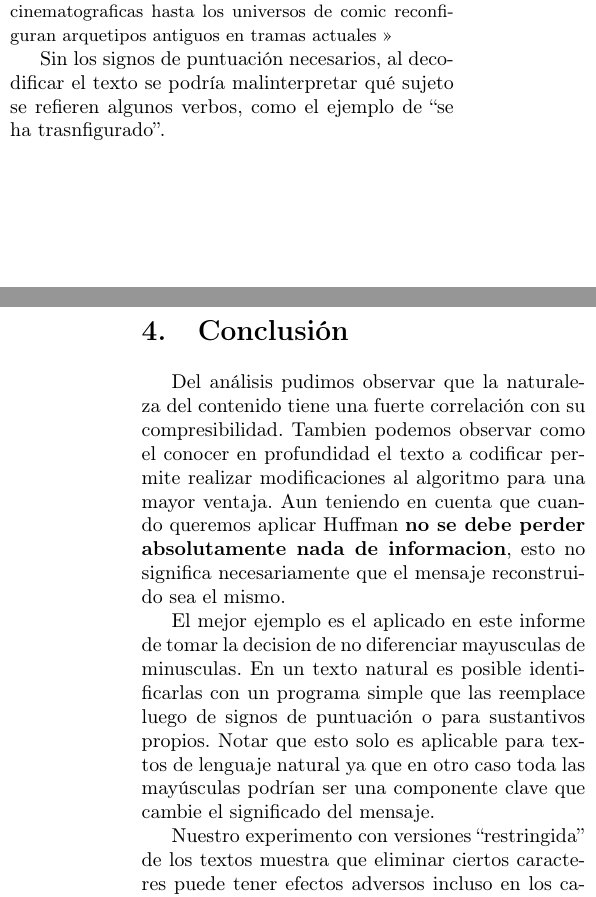
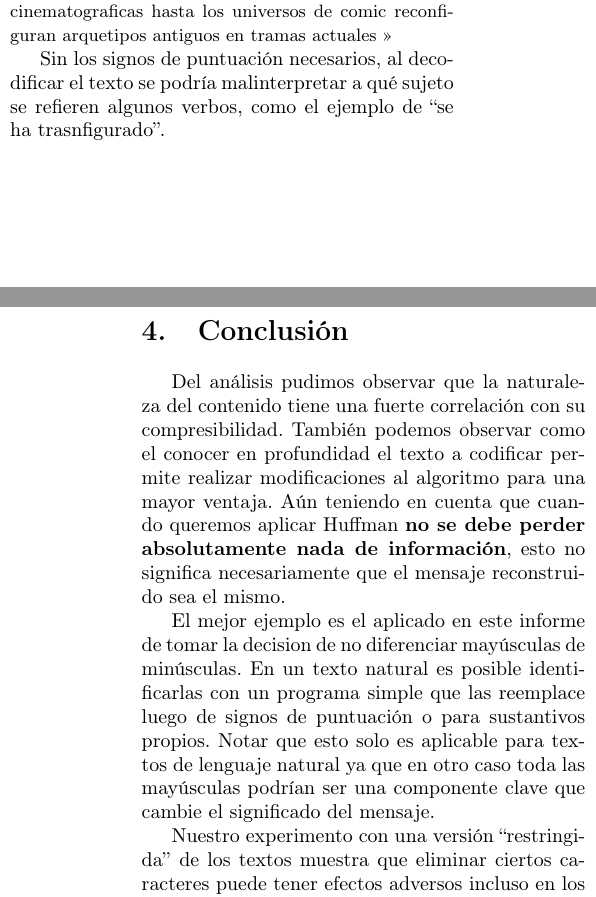
Before and after one commit to agus-pereyra/tp2-inferencia-y-estimacion, a LaTeX document (report/main.tex): two parts of the columns of pages 6 and 7 of 7, joined at a grey line, cut so that both start at the same text. Compiled offline with pdfLaTeX.

Commit message:
luca vale poner una tilde

```diff
--- a/report/main.tex
+++ b/report/main.tex
@@ -390,7 +390,7 @@ Este trabajo investiga la relación fundamental entre la \textit{distribución p
         (\dots) la mitologia no ha desaparecido se ha transfigurado las narrativas contemporáneas desde las sagas cinematograficas hasta los universos de comic reconfiguran arquetipos antiguos en tramas actuales
     \end{quoting}
 
-    Sin los signos de puntuación necesarios, al decodificar el texto se podría malinterpretar qué sujeto se refieren algunos verbos, como el ejemplo de ``se ha trasnfigurado''.
+    Sin los signos de puntuación necesarios, al decodificar el texto se podría malinterpretar a qué sujeto se refieren algunos verbos, como el ejemplo de ``se ha trasnfigurado''.
 
 \end{multicols}
 
@@ -404,13 +404,13 @@ Este trabajo investiga la relación fundamental entre la \textit{distribución p
 
     \begin{multicols}{2}
 
-    Del análisis pudimos observar que la naturaleza del contenido tiene una fuerte correlación con su compresibilidad. Tambien podemos observar como el conocer en profundidad el texto a codificar permite realizar modificaciones al algoritmo para una mayor ventaja. Aun teniendo en cuenta que cuando queremos aplicar Huffman \textbf{no se debe perder absolutamente nada de informacion}, esto no significa necesariamente que el mensaje reconstruido sea el mismo.
+    Del análisis pudimos observar que la naturaleza del contenido tiene una fuerte correlación con su compresibilidad. También podemos observar como el conocer en profundidad el texto a codificar permite realizar modificaciones al algoritmo para una mayor ventaja. Aún teniendo en cuenta que cuando queremos aplicar Huffman \textbf{no se debe perder absolutamente nada de información}, esto no significa necesariamente que el mensaje reconstruido sea el mismo.
 
-    El mejor ejemplo es el aplicado en este informe de tomar la decision de no diferenciar mayusculas de minusculas. En un texto natural es posible identificarlas con un programa simple que las reemplace luego de signos de puntuación o para sustantivos propios. Notar que esto solo es aplicable para textos de lenguaje natural ya que en otro caso toda las mayúsculas podrían ser una componente clave que cambie el significado del mensaje.
+    El mejor ejemplo es el aplicado en este informe de tomar la decision de no diferenciar mayúsculas de minúsculas. En un texto natural es posible identificarlas con un programa simple que las reemplace luego de signos de puntuación o para sustantivos propios. Notar que esto solo es aplicable para textos de lenguaje natural ya que en otro caso toda las mayúsculas podrían ser una componente clave que cambie el significado del mensaje.
 
-    Nuestro experimento con versiones ``restringida'' de los textos muestra que eliminar ciertos caracteres puede tener efectos adversos incluso en los casos donde parecería inofensivo. En mitología.txt, la supresión de signos como las comas y los puntos altera la estructura del lenguaje y modifica el sentido de las oraciones, por lo que la cadena resultante deja de representar fielmente el texto original. De forma similar, en tabla.txt la eliminación de estos mismos caracteres borraría la referencia decimal y distorsionaría el valor de los números, haciendo que los datos pierdan precisión. Este resultado evidencia como \textit{un carácter que parece ``redundante'' en un contexto estadístico puede ser esencial para conservar la precisión gramatical}.
+    Nuestro experimento con una versión ``restringida'' de los textos muestra que eliminar ciertos caracteres puede tener efectos adversos incluso en los casos donde parecería inofensivo. En mitología.txt, la supresión de signos como las comas y los puntos altera la estructura del lenguaje y modifica el sentido de las oraciones, por lo que la cadena resultante deja de representar fielmente el texto original. De forma similar, en tabla.txt la eliminación de estos mismos caracteres borraría la referencia decimal y distorsionaría el valor de los números, haciendo que los datos pierdan precisión. Este resultado evidencia como \textit{un carácter que parece ``redundante'' en un contexto estadístico puede ser esencial para conservar la precisión gramatical}.
 
-    En resumen, la compresibilidad no es una propiedad intrínseca de un algoritmo sino una interacción entre éste y la estructura de los datos.  Las fuentes uniformes son incomprensibles, los textos naturales contienen cierta redundancia explotable y los datos altamente estructurados pueden compactarse de manera notable. Además, pequeñas transformaciones en la representación —como unificar letras mayúsculas y minúsculas o ignorar acentos— permiten aumentar la eficiencia cuando se conoce el dominio de aplicación y se garantiza que el significado no se ve comprometido. Estas consideraciones subrayan la importancia de combinar técnicas de teoría de la información con conocimiento contextual para desarrollar métodos de compresión realmente adaptados a cada tipo de fuente.
+    En resumen, la compresibilidad no es una propiedad intrínseca de un algoritmo sino una interacción entre éste y la estructura de los datos. Las fuentes uniformes son incomprensibles, los textos naturales contienen cierta redundancia explotable y los datos altamente estructurados pueden compactarse de manera notable. Además, pequeñas transformaciones en la representación —como unificar letras mayúsculas y minúsculas o ignorar acentos— permiten aumentar la eficiencia cuando se conoce el dominio de aplicación y se garantiza que el significado no se ve comprometido. Estas consideraciones subrayan la importancia de combinar técnicas de teoría de la información con conocimiento contextual para desarrollar métodos de compresión realmente adaptados a cada tipo de fuente.
 
     \end{multicols}
 
```
Also changed, not shown: report/main.pdf.
